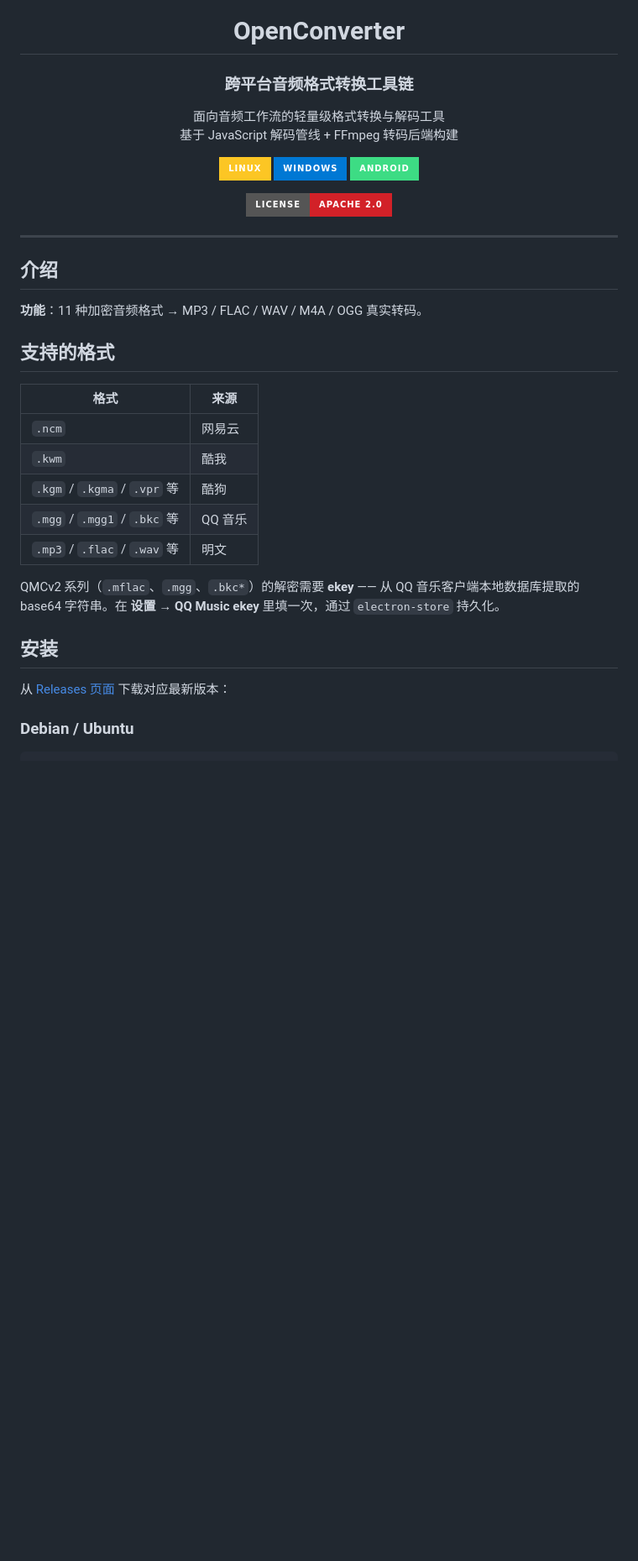
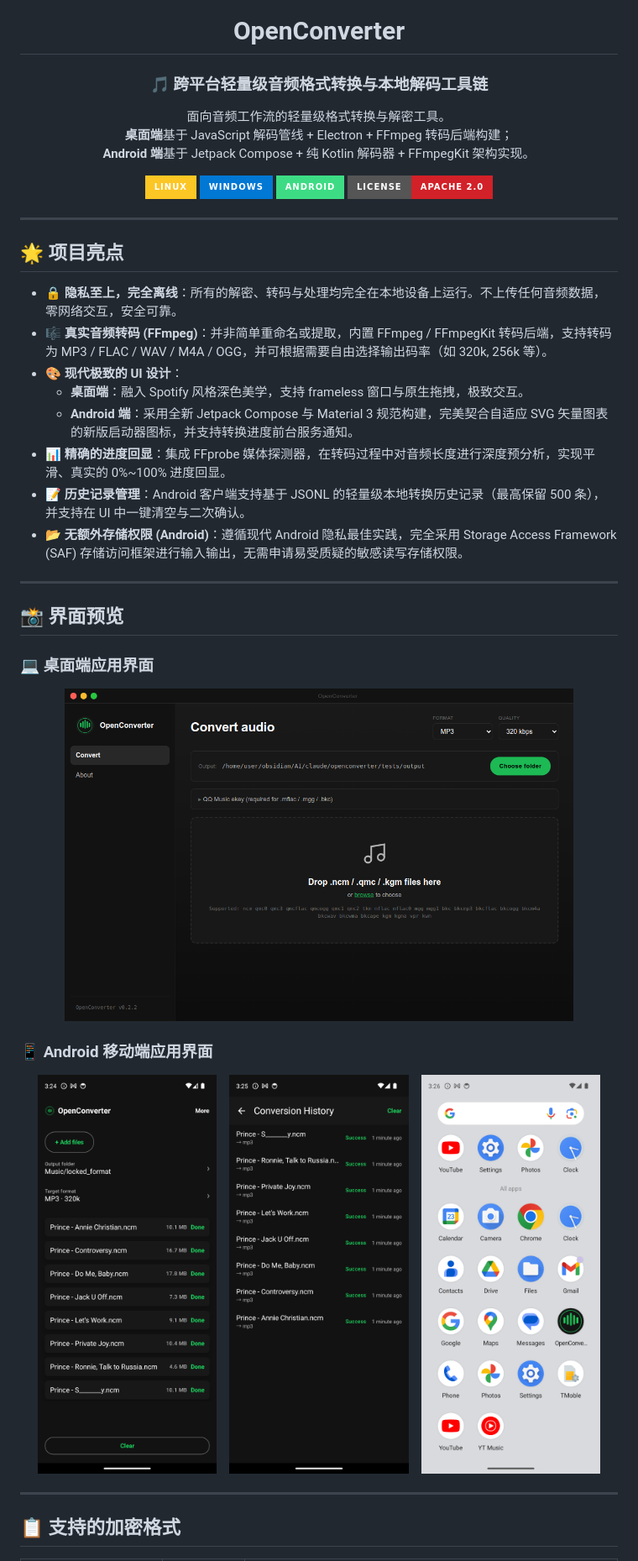
Before and after one commit to nowa277/OpenConverter, a Markdown page: README.md, the part around the change printed below. Shown: that part at 84% size. Rendered like a GitHub page; pictures changed too: assets/screenshots/android_app_drawer.png (added), assets/screenshots/android_history_screen.png (added), assets/screenshots/android_success_queue.png (added); badges without logos; blank space fills up the shorter version.

Commit message:
docs: optimize README.md with screenshots and structured highlights

```diff
--- a/README.md
+++ b/README.md
@@ -24,45 +24,53 @@
 
 # OpenConverter
 
-### 跨平台音频格式转换工具链
+### 🎵 跨平台轻量级音频格式转换与本地解码工具链
 
 <p align="center">
-面向音频工作流的轻量级格式转换与解码工具<br/>
-基于 JavaScript 解码管线 + FFmpeg 转码后端构建
+面向音频工作流的轻量级格式转换与解密工具。<br/>
+<b>桌面端</b>基于 JavaScript 解码管线 + Electron + FFmpeg 转码后端构建；<br/>
+<b>Android 端</b>基于 Jetpack Compose + 纯 Kotlin 解码器 + FFmpegKit 架构实现。
 </p>
 
-[![Linux](https://img.shields.io/badge/Linux-FCC624?style=for-the-badge&logo=linux&logoColor=black)](#supported-platforms)
-[![Windows](https://img.shields.io/badge/Windows-0078D4?style=for-the-badge&logo=windows11&logoColor=white)](#supported-platforms)
-[![Android](https://img.shields.io/badge/Android-3DDC84?style=for-the-badge&logo=android&logoColor=black)](#supported-platforms)
-
+[![Linux](https://img.shields.io/badge/Linux-FCC624?style=for-the-badge&logo=linux&logoColor=black)](#desktop-安装)
+[![Windows](https://img.shields.io/badge/Windows-0078D4?style=for-the-badge&logo=windows11&logoColor=white)](#desktop-安装)
+[![Android](https://img.shields.io/badge/Android-3DDC84?style=for-the-badge&logo=android&logoColor=black)](#android-安装)
 [![License: Apache 2.0](https://img.shields.io/badge/License-Apache%202.0-D22128?style=for-the-badge)](LICENSE)
 
 </div>
 
 ---
 
-## 介绍
+## 🌟 项目亮点
 
-**功能**：11 种加密音频格式 → MP3 / FLAC / WAV / M4A / OGG 真实转码。
+* 🔒 **隐私至上，完全离线**：所有的解密、转码与处理均完全在本地设备上运行。不上传任何音频数据，零网络交互，安全可靠。
+* 🎼 **真实音频转码 (FFmpeg)**：并非简单重命名或提取，内置 FFmpeg / FFmpegKit 转码后端，支持转码为 MP3 / FLAC / WAV / M4A / OGG，并可根据需要自由选择输出码率（如 320k, 256k 等）。
+* 🎨 **现代极致的 UI 设计**：
+  * **桌面端**：融入 Spotify 风格深色美学，支持 frameless 窗口与原生拖拽，极致交互。
+  * **Android 端**：采用全新 Jetpack Compose 与 Material 3 规范构建，完美契合自适应 SVG 矢量图表的新版启动器图标，并支持转换进度前台服务通知。
+* 📊 **精确的进度回显**：集成 FFprobe 媒体探测器，在转码过程中对音频长度进行深度预分析，实现平滑、真实的 0%~100% 进度回显。
+* 📝 **历史记录管理**：Android 客户端支持基于 JSONL 的轻量级本地转换历史记录（最高保留 500 条），并支持在 UI 中一键清空与二次确认。
+* 📂 **无额外存储权限 (Android)**：遵循现代 Android 隐私最佳实践，完全采用 Storage Access Framework (SAF) 存储访问框架进行输入输出，无需申请易受质疑的敏感读写存储权限。
 
-## 支持的格式
+---
 
-| 格式                 | 来源       |
-| -------------------- | ---------- |
-| `.ncm`               | 网易云   |
-| `.kwm`               | 酷我   |
-| `.kgm` / `.kgma` / `.vpr` 等 | 酷狗   |
-| `.mgg` / `.mgg1` / `.bkc` 等 | QQ 音乐 |
-| `.mp3` / `.flac` / `.wav` 等 | 明文   |
+## 📸 界面预览
 
-QMCv2 系列（`.mflac`、`.mgg`、`.bkc*`）的解密需要 **ekey** ——
-从 QQ 音乐客户端本地数据库提取的 base64 字符串。在 **设置 → QQ
-Music ekey** 里填一次，通过 `electron-store` 持久化。
+### 💻 桌面端应用界面
+<p align="center">
+  <img src="assets/screenshots/desktop_ui.png" alt="Desktop App UI" width="85%" />
+</p>
 
-## 安装
+### 📱 Android 移动端应用界面
+<p align="center">
+  <img src="assets/screenshots/android_success_queue.png" alt="Android Queue" width="30%" />
+  &nbsp;&nbsp;
+  <img src="assets/screenshots/android_history_screen.png" alt="Android History" width="30%" />
+  &nbsp;&nbsp;
+  <img src="assets/screenshots/android_app_drawer.png" alt="Android App Icon" width="30%" />
+</p>
 
-从 [Releases 页面](https://github.com/nowa277/OpenConverter/releases)
-下载对应最新版本：
+---
 
-### Debian / Ubuntu
+## 📋 支持的加密格式
 
```
Also changed, not shown: other parts of README.md (+66 -33 lines).
